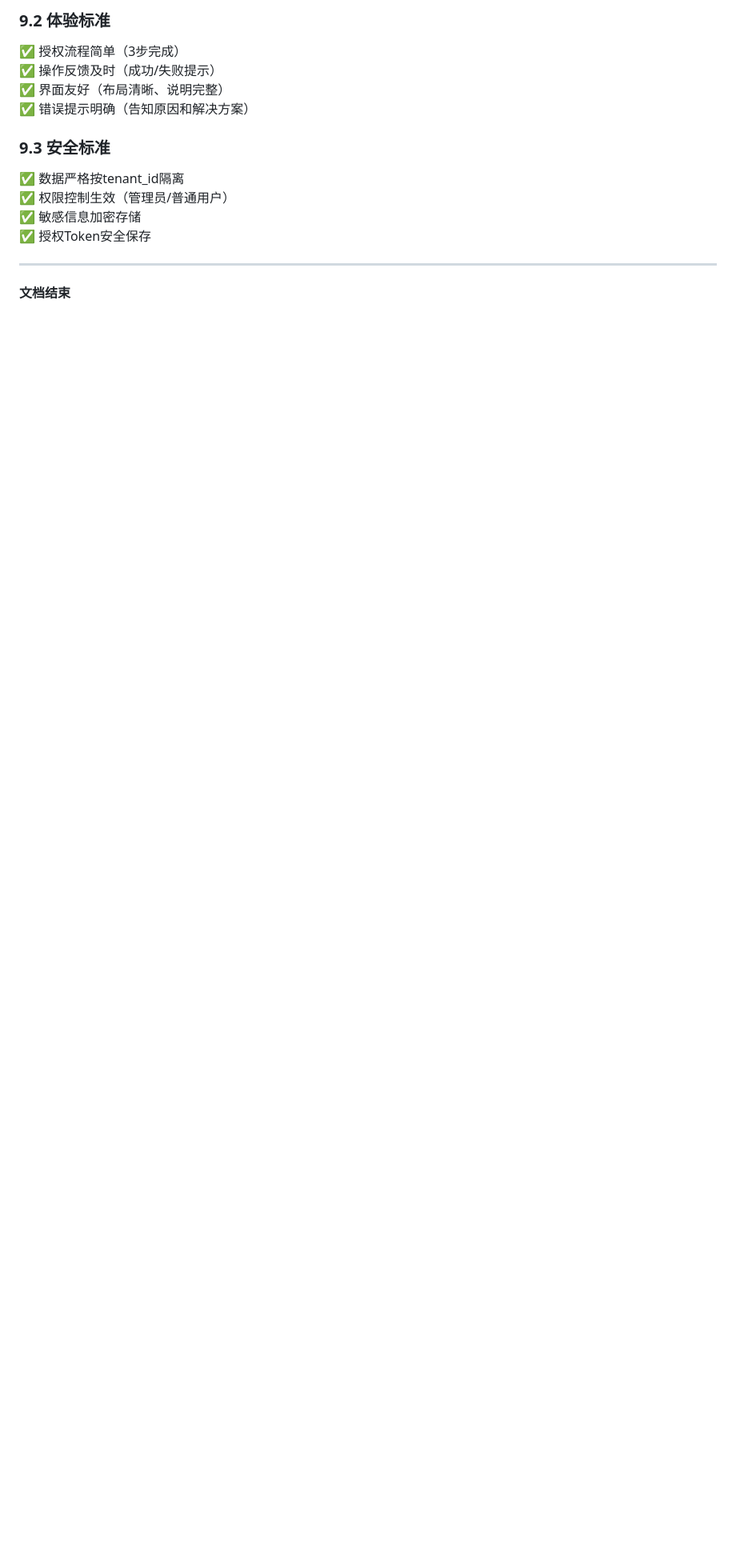
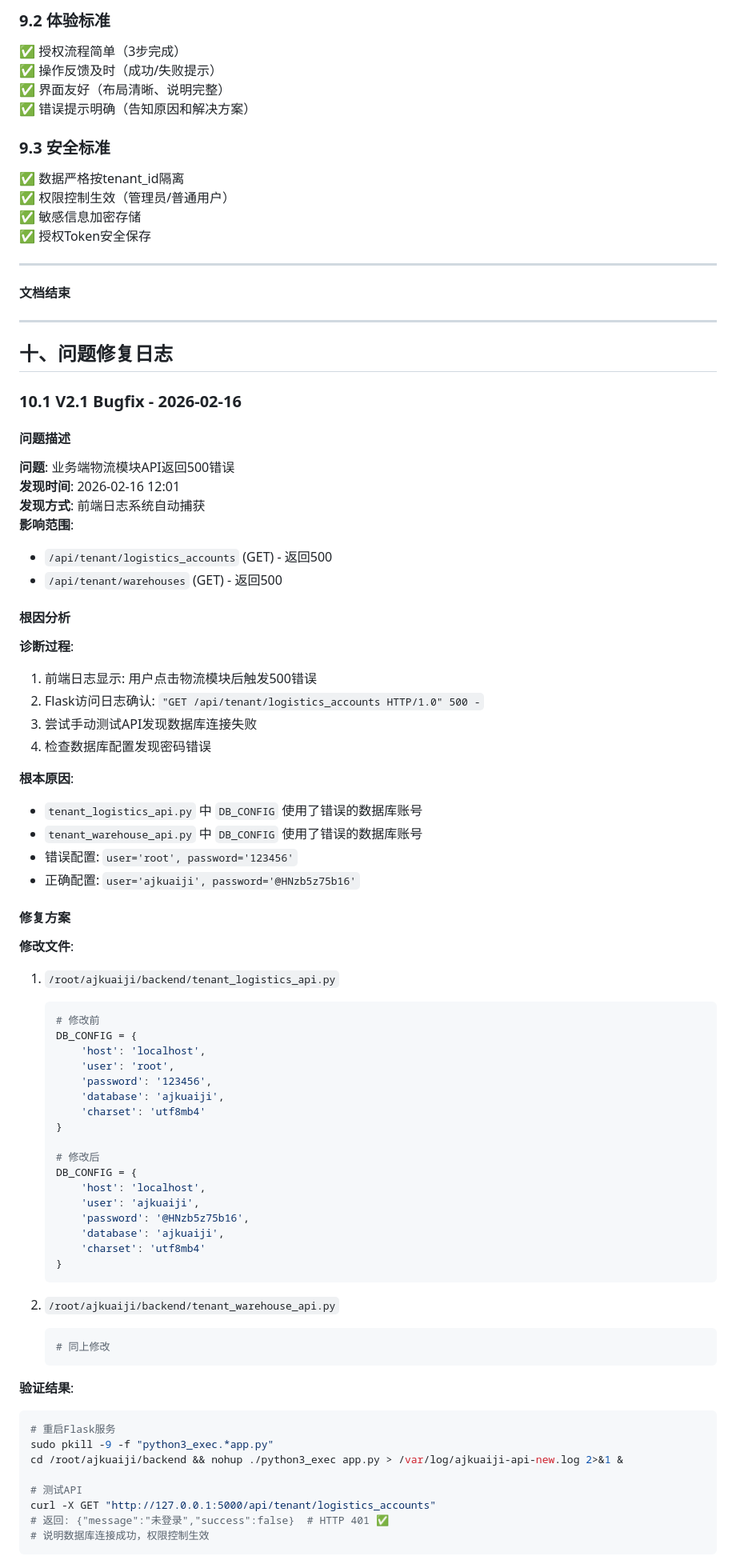
Before and after one commit to 13599009039/one, a Markdown page: docs/物流升级V2.0.md, the part around one of its changes. Shown at 80% size. GitHub-like rendering; blank space fills up the shorter version.

Commit message:
docs: 更新物流升级V2.0文档 - 新增问题修复日志章节
【新增内容】
- 第十章：问题修复日志
- 记录V2.1 Bugfix (2026-02-16) - 数据库配置500错误修复

【日志内容】
1. 问题描述：物流模块API返回500错误
2. 根因分析：数据库配置使用错误账号密码
3. 修复方案：更正DB_CONFIG配置
4. 影响分析：P0致命级，已解决
5. 经验总结：防止再发措施

【迭代记录】
- 每次修复都留档，方便后续问题追溯
- 体现问题诊断->修复->验证完整流程

````diff
--- a/docs/物流升级V2.0.md
+++ b/docs/物流升级V2.0.md
@@ -1318,3 +1318,73 @@ def admin_api_function():
 ---
 
 **文档结束**
+
+---
+
+## 十、问题修复日志
+
+### 10.1 V2.1 Bugfix - 2026-02-16
+
+#### 问题描述
+**问题**: 业务端物流模块API返回500错误
+**发现时间**: 2026-02-16 12:01
+**发现方式**: 前端日志系统自动捕获
+**影响范围**:
+- `/api/tenant/logistics_accounts` (GET) - 返回500
+- `/api/tenant/warehouses` (GET) - 返回500
+
+#### 根因分析
+
+**诊断过程**:
+1. 前端日志显示: 用户点击物流模块后触发500错误
+2. Flask访问日志确认: `"GET /api/tenant/logistics_accounts HTTP/1.0" 500 -`
+3. 尝试手动测试API发现数据库连接失败
+4. 检查数据库配置发现密码错误
+
+**根本原因**:
+- `tenant_logistics_api.py` 中 `DB_CONFIG` 使用了错误的数据库账号
+- `tenant_warehouse_api.py` 中 `DB_CONFIG` 使用了错误的数据库账号
+- 错误配置: `user='root', password='123456'`
+- 正确配置: `user='ajkuaiji', password='@HNzb5z75b16'`
+
+#### 修复方案
+
+**修改文件**:
+1. `/root/ajkuaiji/backend/tenant_logistics_api.py`
+   ```python
+   # 修改前
+   DB_CONFIG = {
+       'host': 'localhost',
+       'user': 'root',
+       'password': '123456',
+       'database': 'ajkuaiji',
+       'charset': 'utf8mb4'
+   }
+
+   # 修改后
+   DB_CONFIG = {
+       'host': 'localhost',
+       'user': 'ajkuaiji',
+       'password': '@HNzb5z75b16',
+       'database': 'ajkuaiji',
+       'charset': 'utf8mb4'
+   }
+   ```
+
+2. `/root/ajkuaiji/backend/tenant_warehouse_api.py`
+   ```python
+   # 同上修改
+   ```
+
+**验证结果**:
+```bash
+# 重启Flask服务
+sudo pkill -9 -f "python3_exec.*app.py"
+cd /root/ajkuaiji/backend && nohup ./python3_exec app.py > /var/log/ajkuaiji-api-new.log 2>&1 &
+
+# 测试API
+curl -X GET "http://127.0.0.1:5000/api/tenant/logistics_accounts"
+# 返回: {"message":"未登录","success":false}  # HTTP 401 ✅
+# 说明数据库连接成功，权限控制生效
+```
+
````
Also changed, not shown: other parts of docs/物流升级V2.0.md (+30 -0 lines).
